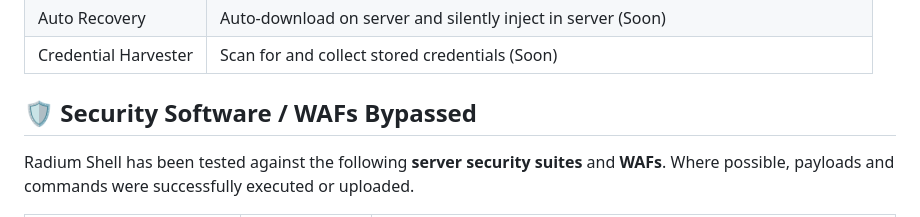
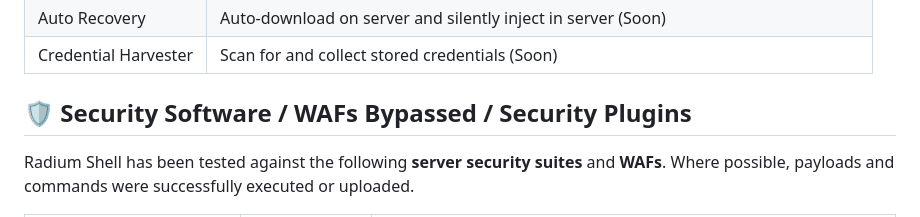
Before and after one commit to BharatCyberForce/RADIUM, a Markdown page: README.md, the part around the change. GitHub-like rendering.

```diff
--- a/README.md
+++ b/README.md
@@ -39,7 +39,7 @@
 | Credential Harvester | Scan for and collect stored credentials (Soon) |
 
 
-## 🛡️ Security Software / WAFs Bypassed
+## 🛡️ Security Software / WAFs Bypassed / Security Plugins
 
 Radium Shell has been tested against the following **server security suites** and **WAFs**. Where possible, payloads and commands were successfully executed or uploaded.
 
```
